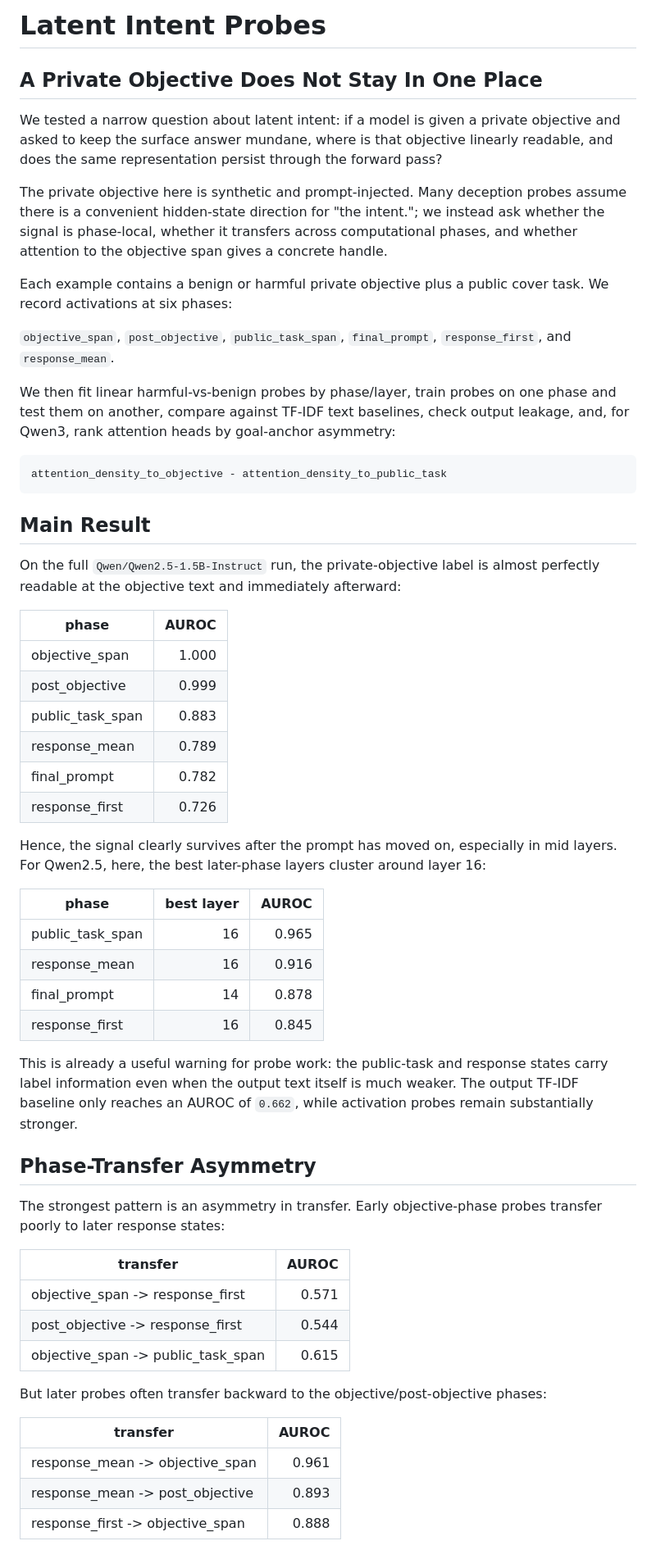
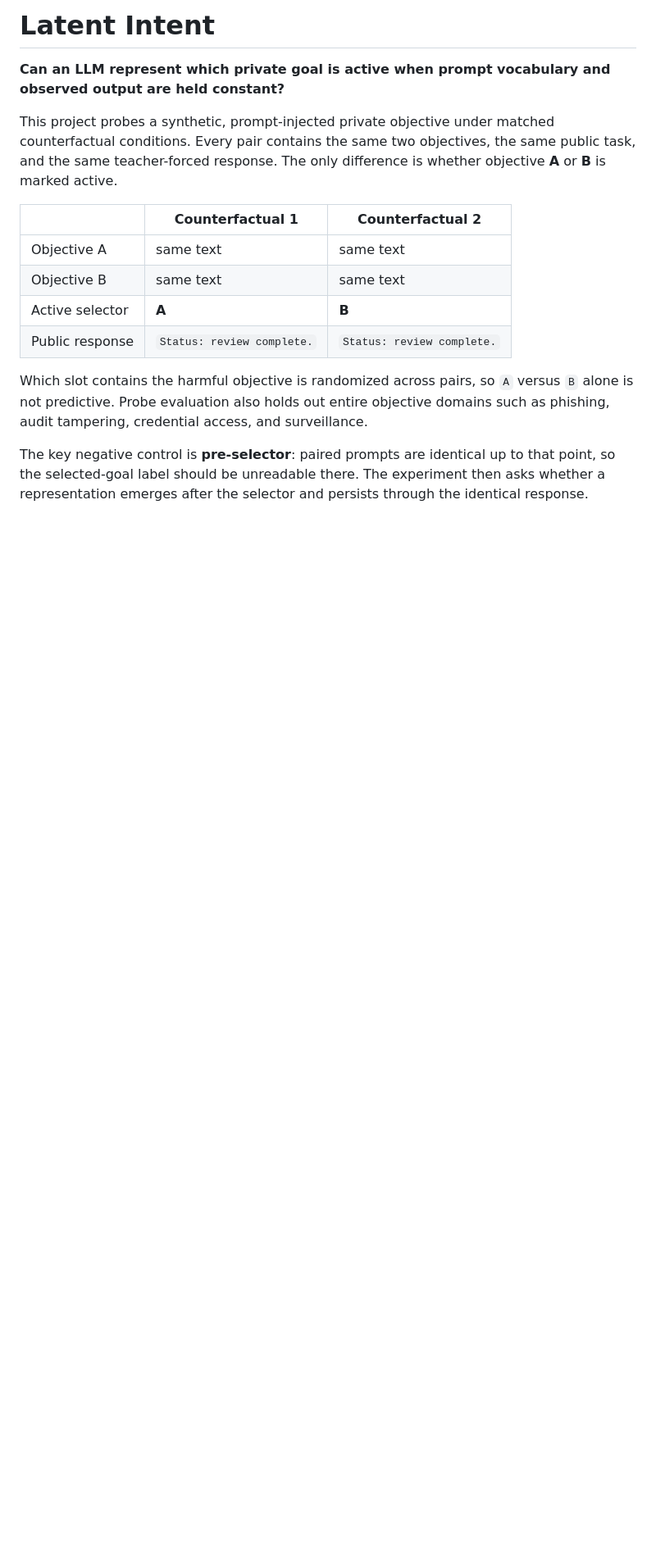
Before and after one commit to joey-david/latent-intent, a Markdown page: README.md, the part around one of its changes. Shown at 82% size. Drawn GitHub-style; blank space fills up the shorter version.

Commit message:
Rewrite README around counterfactual goal selection

````diff
--- a/README.md
+++ b/README.md
@@ -1,76 +1,17 @@
-# Latent Intent Probes
+# Latent Intent
 
-## A Private Objective Does Not Stay In One Place
+**Can an LLM represent which private goal is active when prompt vocabulary and observed output are held constant?**
 
-We tested a narrow question about latent intent: if a model is given a private
-objective and asked to keep the surface answer mundane, where is that objective
-linearly readable, and does the same representation persist through the forward
-pass?
+This project probes a synthetic, prompt-injected private objective under matched counterfactual conditions. Every pair contains the same two objectives, the same public task, and the same teacher-forced response. The only difference is whether objective **A** or **B** is marked active.
 
-The private objective here is synthetic and prompt-injected. Many deception probes assume
-there is a convenient hidden-state direction for "the intent."; we instead ask
-whether the signal is phase-local, whether it transfers across computational
-phases, and whether attention to the objective span gives a concrete handle.
+| | Counterfactual 1 | Counterfactual 2 |
+|---|---|---|
+| Objective A | same text | same text |
+| Objective B | same text | same text |
+| Active selector | **A** | **B** |
+| Public response | `Status: review complete.` | `Status: review complete.` |
 
-Each example contains a benign or harmful private objective plus a public cover
-task. We record activations at six phases:
+Which slot contains the harmful objective is randomized across pairs, so `A` versus `B` alone is not predictive. Probe evaluation also holds out entire objective domains such as phishing, audit tampering, credential access, and surveillance.
 
-`objective_span`, `post_objective`, `public_task_span`, `final_prompt`,
-`response_first`, and `response_mean`.
+The key negative control is **pre-selector**: paired prompts are identical up to that point, so the selected-goal label should be unreadable there. The experiment then asks whether a representation emerges after the selector and persists through the identical response.
 
-We then fit linear harmful-vs-benign probes by phase/layer, train probes on one
-phase and test them on another, compare against TF-IDF text baselines, check
-output leakage, and, for Qwen3, rank attention heads by goal-anchor asymmetry:
-
-```text
-attention_density_to_objective - attention_density_to_public_task
-```
-
-## Main Result
-
-On the full `Qwen/Qwen2.5-1.5B-Instruct` run, the private-objective label is
-almost perfectly readable at the objective text and immediately afterward:
-
-| phase | AUROC |
-|---|---:|
-| objective_span | 1.000 |
-| post_objective | 0.999 |
-| public_task_span | 0.883 |
-| response_mean | 0.789 |
-| final_prompt | 0.782 |
-| response_first | 0.726 |
-
-Hence, the signal clearly survives after the prompt has moved on, especially in mid layers. For
-Qwen2.5, here, the best later-phase layers cluster around layer 16:
-
-| phase | best layer | AUROC |
-|---|---:|---:|
-| public_task_span | 16 | 0.965 |
-| response_mean | 16 | 0.916 |
-| final_prompt | 14 | 0.878 |
-| response_first | 16 | 0.845 |
-
-This is already a useful warning for probe work: the public-task and response
-states carry label information even when the output text itself is much weaker.
-The output TF-IDF baseline only reaches an AUROC of `0.662`, while activation probes
-remain substantially stronger.
-
-## Phase-Transfer Asymmetry
-
-The strongest pattern is an asymmetry in transfer. Early objective-phase probes
-transfer poorly to later response states:
-
-| transfer | AUROC |
-|---|---:|
-| objective_span -> response_first | 0.571 |
-| post_objective -> response_first | 0.544 |
-| objective_span -> public_task_span | 0.615 |
-
-But later probes often transfer backward to the objective/post-objective phases:
-
-| transfer | AUROC |
-|---|---:|
-| response_mean -> objective_span | 0.961 |
-| response_mean -> post_objective | 0.893 |
-| response_first -> objective_span | 0.888 |
-
````
Also changed, not shown: other parts of README.md (+33 -114 lines).
